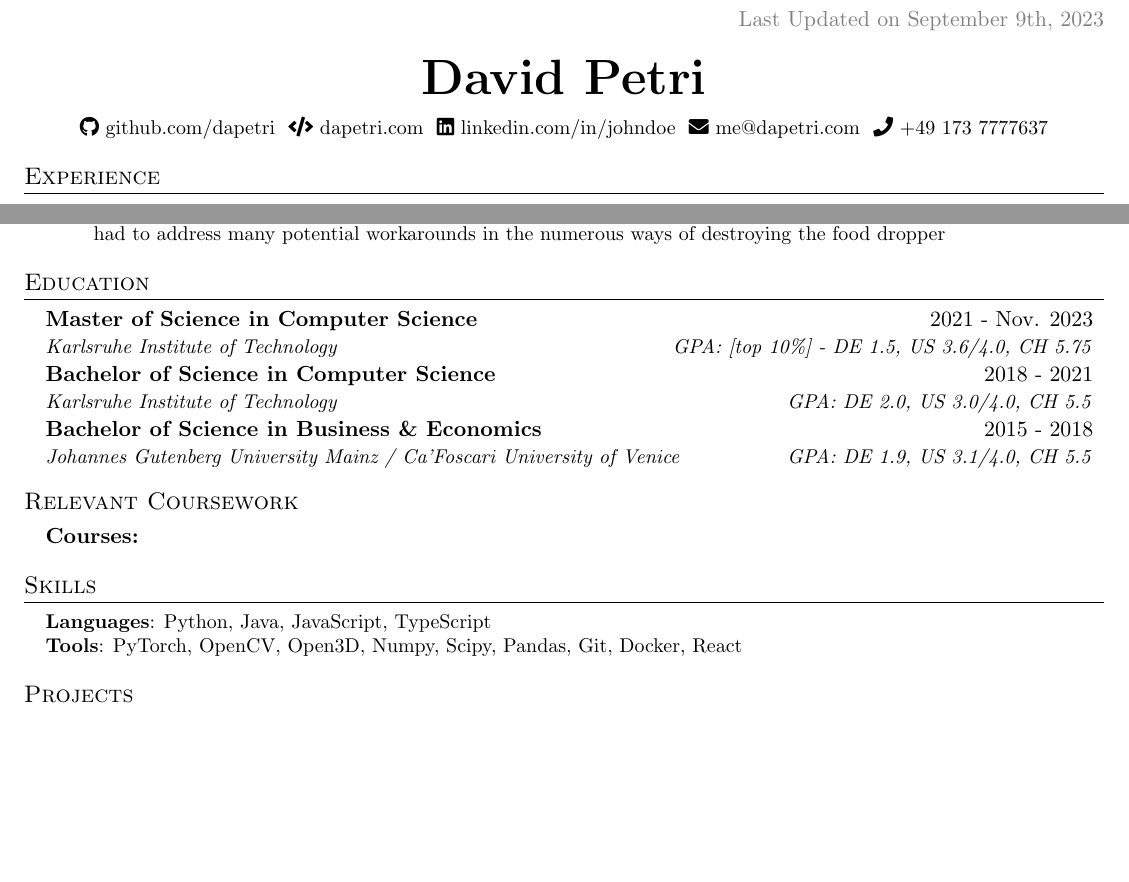
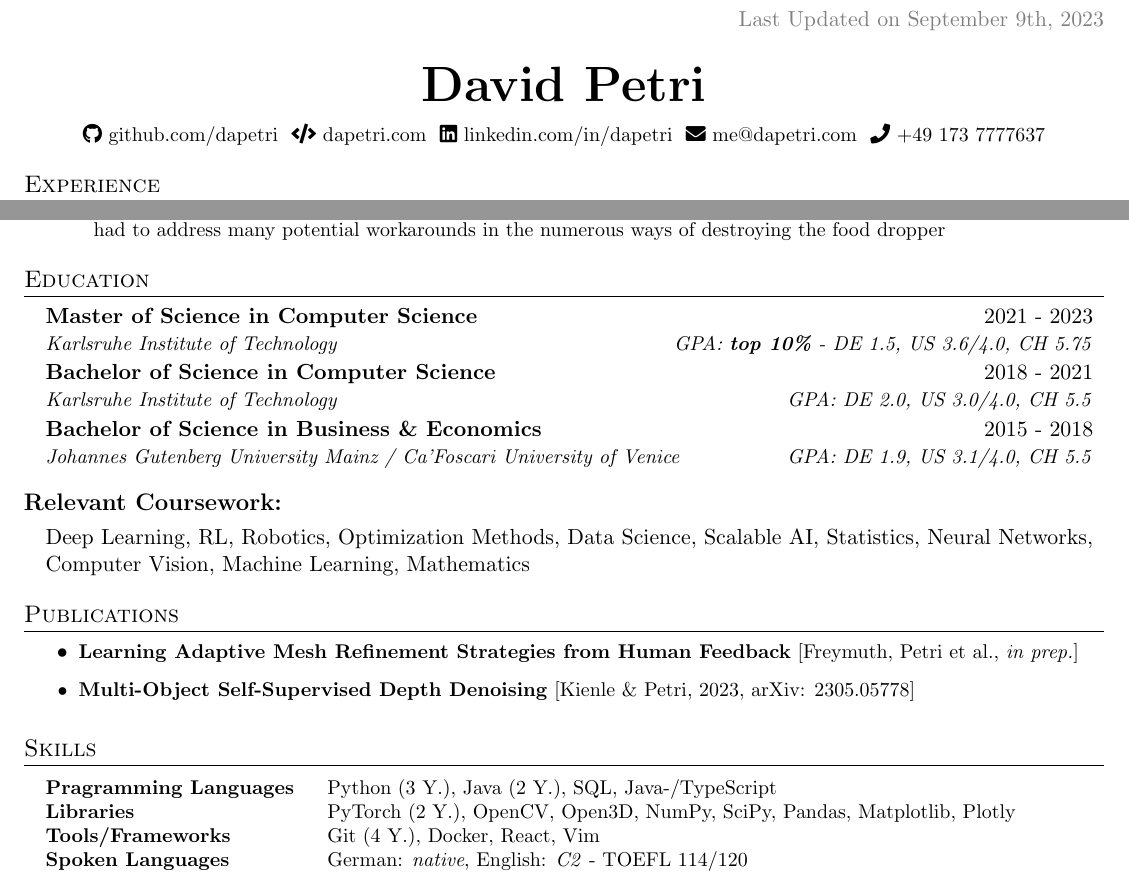
Before and after one commit to dapetri/CV, a LaTeX document (main.tex): two parts of the page before the commit and two parts of page 1 of 2 after it, joined at a grey line, cut so that both start at the same text, the shorter picture padded with empty space. Compiled offline with pdfLaTeX.

Commit message:
adding publications

```diff
--- a/main.tex
+++ b/main.tex
@@ -116,7 +116,7 @@
     \faIcon{code}
     \href{https://www.dapetri.com}{dapetri.com} $  $
     \faIcon{linkedin}
-    \href{https://linkedin.com/in/dapetri}{linkedin.com/in/johndoe} $  $
+    \href{https://linkedin.com/in/dapetri}{linkedin.com/in/dapetri} $  $
     \faIcon{envelope}
     \href{mailto:me@dapetri.com}{me@dapetri.com} $  $
     \faIcon{phone}{ +49 173 7777637}
@@ -160,8 +160,8 @@
 \resumeSubHeadingListStart
 
 \resumeSubheading
-{Master of Science in Computer Science}{2021 - Nov. 2023}
-{Karlsruhe Institute of Technology}{GPA: [top 10\%] - DE 1.5, US 3.6/4.0, CH 5.75}
+{Master of Science in Computer Science}{2021 - 2023}
+{Karlsruhe Institute of Technology}{GPA: \textbf{top 10\%} - DE 1.5, US 3.6/4.0, CH 5.75}
 
 \resumeSubheading
 {Bachelor of Science in Computer Science}{2018 - 2021}
@@ -171,26 +171,33 @@
 {Bachelor of Science in Business \& Economics}{2015 - 2018}
 {Johannes Gutenberg University Mainz / Ca'Foscari University of Venice}{GPA: DE 1.9, US 3.1/4.0, CH 5.5}
 
-\subsection{Relevant Coursework}
-\textbf{Courses:} \\
-
+\subsection{\textbf{Relevant Coursework:}}
+Deep Learning, RL, Robotics, Optimization Methods, Data Science, Scalable AI, Statistics, Neural Networks, Computer Vision, Machine Learning, Mathematics
 
 \resumeSubHeadingListEnd
 
-% -------------------- SKILLS --------------------
+% -------------------- publications --------------------
+\section{Publications}
+\resumeItemListStart
+\resumeItem{\textbf{Learning Adaptive Mesh Refinement Strategies from Human Feedback} [Freymuth, Petri et al., \textit{in prep.}]}
+\resumeItem{\textbf{Multi-Object Self-Supervised Depth Denoising} [Kienle \& Petri, 2023, \href{https://arxiv.org/abs/2305.05778}{arXiv: 2305.05778}]}
+\resumeItemListEnd
+
+% -------------------- skills --------------------
 \section{Skills}
 \begin{itemize}[leftmargin=0.15in, label={}]
     \small{\item{
+                    \begin{tabbing}
+                        \textbf{Pragramming Languages} ~~~ \={Python (3 Y.), Java (2 Y.), SQL, Java-/TypeScript} \\
+                        \textbf{Libraries} \> {PyTorch (2 Y.), OpenCV, Open3D, NumPy, SciPy, Pandas, Matplotlib, Plotly} \\
+                        \textbf{Tools/Frameworks} \> {Git (4 Y.), Docker, React, Vim} \\
+                        \textbf{Spoken Languages} \> {German: \textit{native}, English: \textit{C2} - TOEFL 114/120}
 
-                    \textbf{Languages}{: Python, Java, JavaScript, TypeScript} \\
+                        % \textbf{Certificates} \> {AWS Certified Cloud Practitioner}
 
-                    \textbf{Tools}{: PyTorch, OpenCV, Open3D, Numpy, Scipy, Pandas, Git, Docker, React}
 
-                    % \textbf{Frameworks}{: React, Node.js, Flask, JUnit, WordPress, Material-UI, FastAPI} \\
-
-                    % \textbf{Libraries}{: pandas, NumPy, Matplotlib}
-
-              }}
+                    \end{tabbing}
+                }}
 \end{itemize}
 
 % -------------------- PROJECTS --------------------
```
